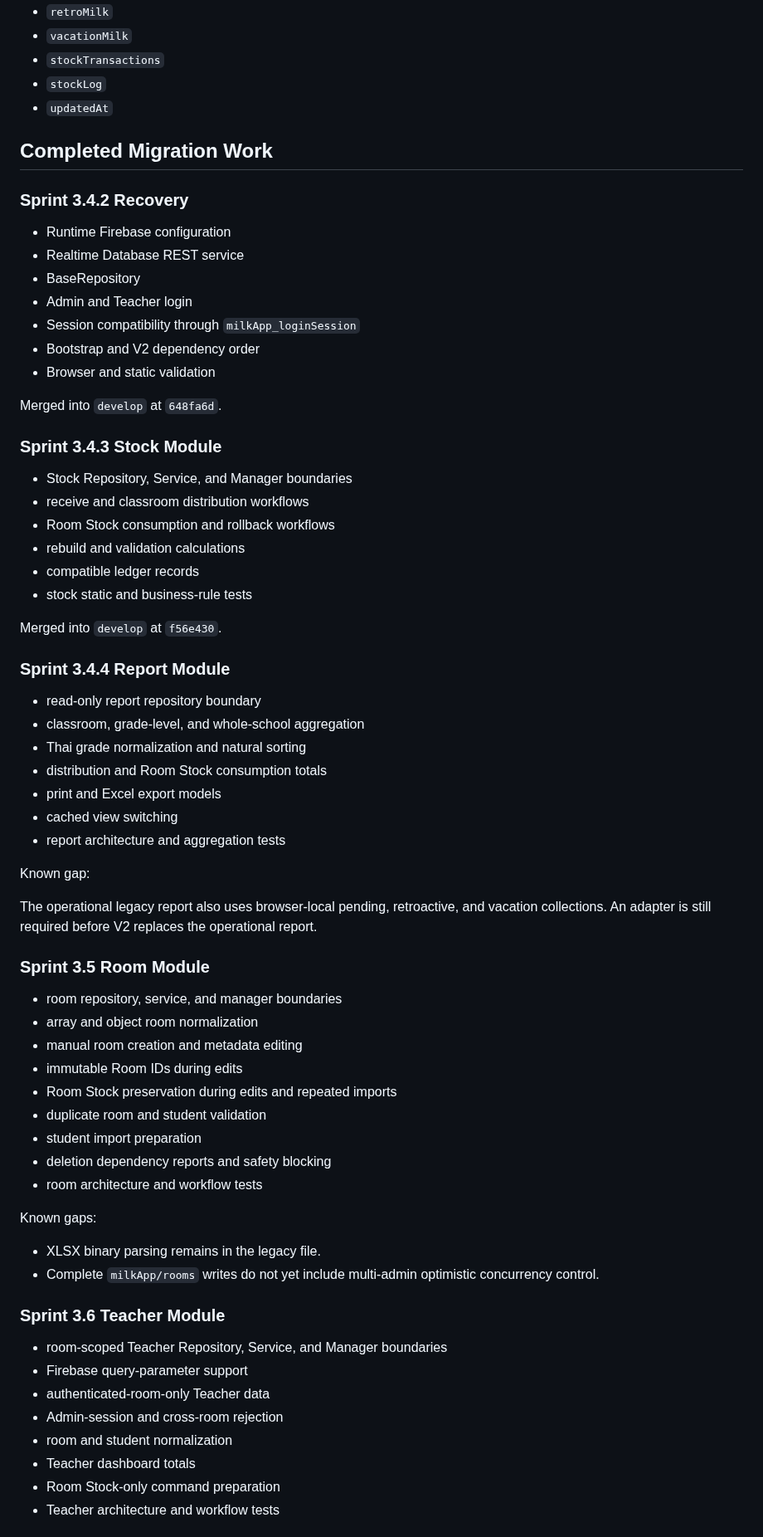
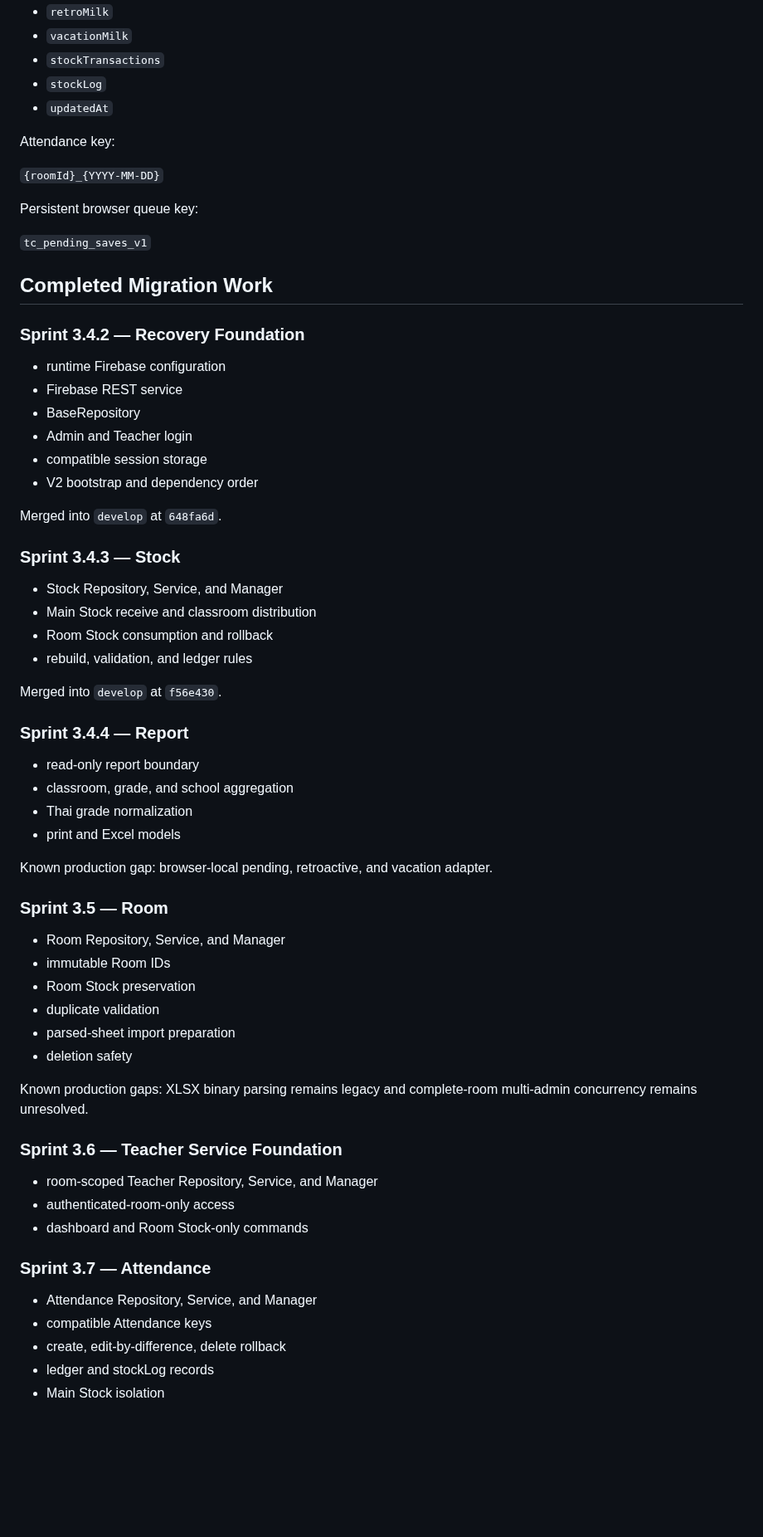
Before and after one commit to possible25672024-tech/MilkSchoolSystem-V2, a Markdown page: docs/PROJECT_MEMORY.md, the part around one of its changes. Shown at 83% size. Drawn GitHub-style; blank space fills up the shorter version.

Commit message:
docs(memory): record Sprint 4.0 cutover readiness completion

```diff
--- a/docs/PROJECT_MEMORY.md
+++ b/docs/PROJECT_MEMORY.md
@@ -105,70 +109,67 @@ Under `milkApp`:
 - `stockLog`
 - `updatedAt`
 
+Attendance key:
+
+`{roomId}_{YYYY-MM-DD}`
+
+Persistent browser queue key:
+
+`tc_pending_saves_v1`
+
 ## Completed Migration Work
 
-### Sprint 3.4.2 Recovery
+### Sprint 3.4.2 — Recovery Foundation
 
-- Runtime Firebase configuration
-- Realtime Database REST service
+- runtime Firebase configuration
+- Firebase REST service
 - BaseRepository
 - Admin and Teacher login
-- Session compatibility through `milkApp_loginSession`
-- Bootstrap and V2 dependency order
-- Browser and static validation
+- compatible session storage
+- V2 bootstrap and dependency order
 
 Merged into `develop` at `648fa6d`.
 
-### Sprint 3.4.3 Stock Module
+### Sprint 3.4.3 — Stock
 
-- Stock Repository, Service, and Manager boundaries
-- receive and classroom distribution workflows
-- Room Stock consumption and rollback workflows
-- rebuild and validation calculations
-- compatible ledger records
-- stock static and business-rule tests
+- Stock Repository, Service, and Manager
+- Main Stock receive and classroom distribution
+- Room Stock consumption and rollback
+- rebuild, validation, and ledger rules
 
 Merged into `develop` at `f56e430`.
 
-### Sprint 3.4.4 Report Module
+### Sprint 3.4.4 — Report
 
-- read-only report repository boundary
-- classroom, grade-level, and whole-school aggregation
-- Thai grade normalization and natural sorting
-- distribution and Room Stock consumption totals
-- print and Excel export models
-- cached view switching
-- report architecture and aggregation tests
+- read-only report boundary
+- classroom, grade, and school aggregation
+- Thai grade normalization
+- print and Excel models
 
-Known gap:
+Known production gap: browser-local pending, retroactive, and vacation adapter.
 
-The operational legacy report also uses browser-local pending, retroactive, and vacation collections. An adapter is still required before V2 replaces the operational report.
+### Sprint 3.5 — Room
 
-### Sprint 3.5 Room Module
+- Room Repository, Service, and Manager
+- immutable Room IDs
+- Room Stock preservation
+- duplicate validation
+- parsed-sheet import preparation
+- deletion safety
 
-- room repository, service, and manager boundaries
-- array and object room normalization
-- manual room creation and metadata editing
-- immutable Room IDs during edits
-- Room Stock preservation during edits and repeated imports
-- duplicate room and student validation
-- student import preparation
-- deletion dependency reports and safety blocking
-- room architecture and workflow tests
+Known production gaps: XLSX binary parsing remains legacy and complete-room multi-admin concurrency remains unresolved.
 
-Known gaps:
+### Sprint 3.6 — Teacher Service Foundation
 
-- XLSX binary parsing remains in the legacy file.
-- Complete `milkApp/rooms` writes do not yet include multi-admin optimistic concurrency control.
+- room-scoped Teacher Repository, Service, and Manager
+- authenticated-room-only access
+- dashboard and Room Stock-only commands
 
-### Sprint 3.6 Teacher Module
+### Sprint 3.7 — Attendance
 
-- room-scoped Teacher Repository, Service, and Manager boundaries
-- Firebase query-parameter support
-- authenticated-room-only Teacher data
-- Admin-session and cross-room rejection
-- room and student normalization
-- Teacher dashboard totals
-- Room Stock-only command preparation
-- Teacher architecture and workflow tests
+- Attendance Repository, Service, and Manager
+- compatible Attendance keys
+- create, edit-by-difference, delete rollback
+- ledger and stockLog records
+- Main Stock isolation
 
```
Also changed, not shown: other parts of docs/PROJECT_MEMORY.md (+108 -86 lines).
